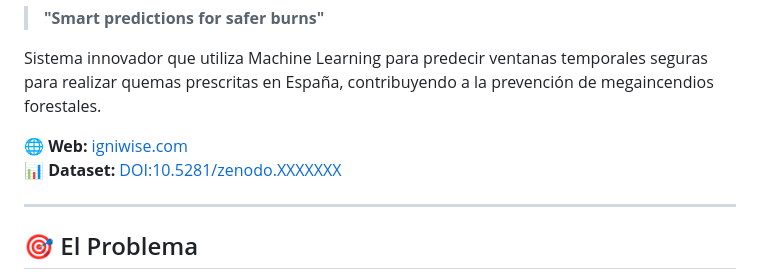
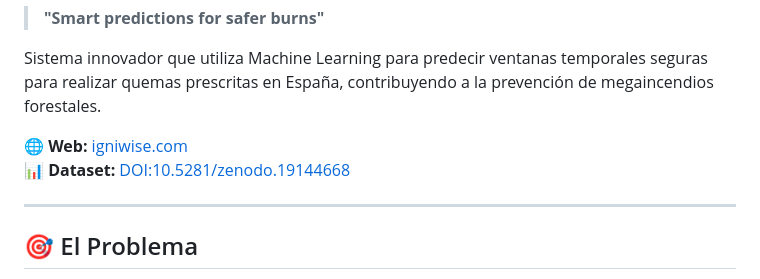
Before and after one commit to TrueRomanZe/IgniWise, a Markdown page: README.md, the part around the change. Drawn GitHub-style.

Commit message:
Fix dataset DOI link formatting in README

```diff
--- a/README.md
+++ b/README.md
@@ -9,7 +9,7 @@
 Sistema innovador que utiliza Machine Learning para predecir ventanas temporales seguras para realizar quemas prescritas en España, contribuyendo a la prevención de megaincendios forestales.
 
 🌐 **Web:** [igniwise.com](https://igniwise.com)
-📊 **Dataset:** [DOI:10.5281/zenodo.XXXXXXX](https://doi.org/10.5281/zenodo.19144668)
+📊 **Dataset:** [DOI:10.5281/zenodo.19144668](https://doi.org/10.5281/zenodo.19144668)
 
 ---
 
```
